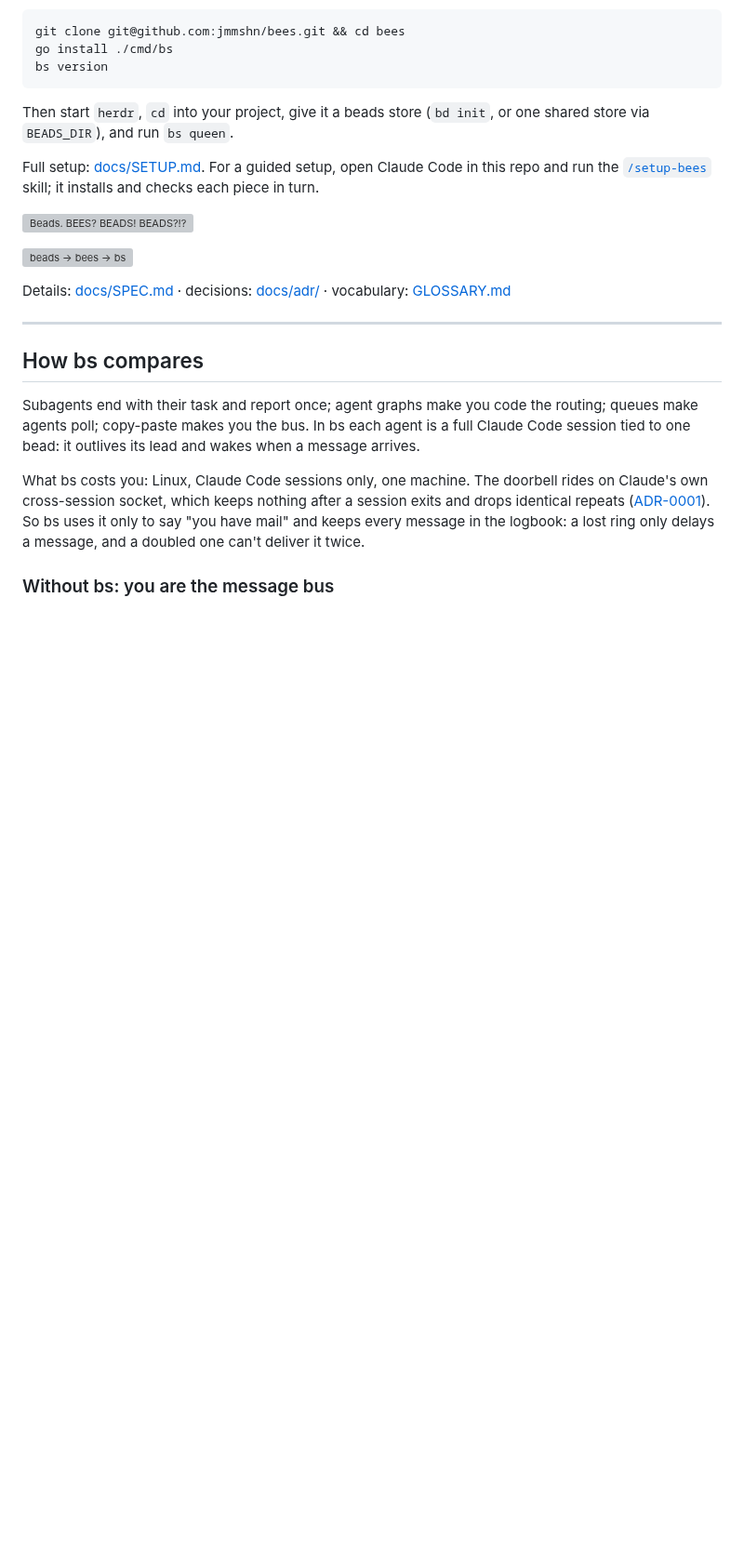
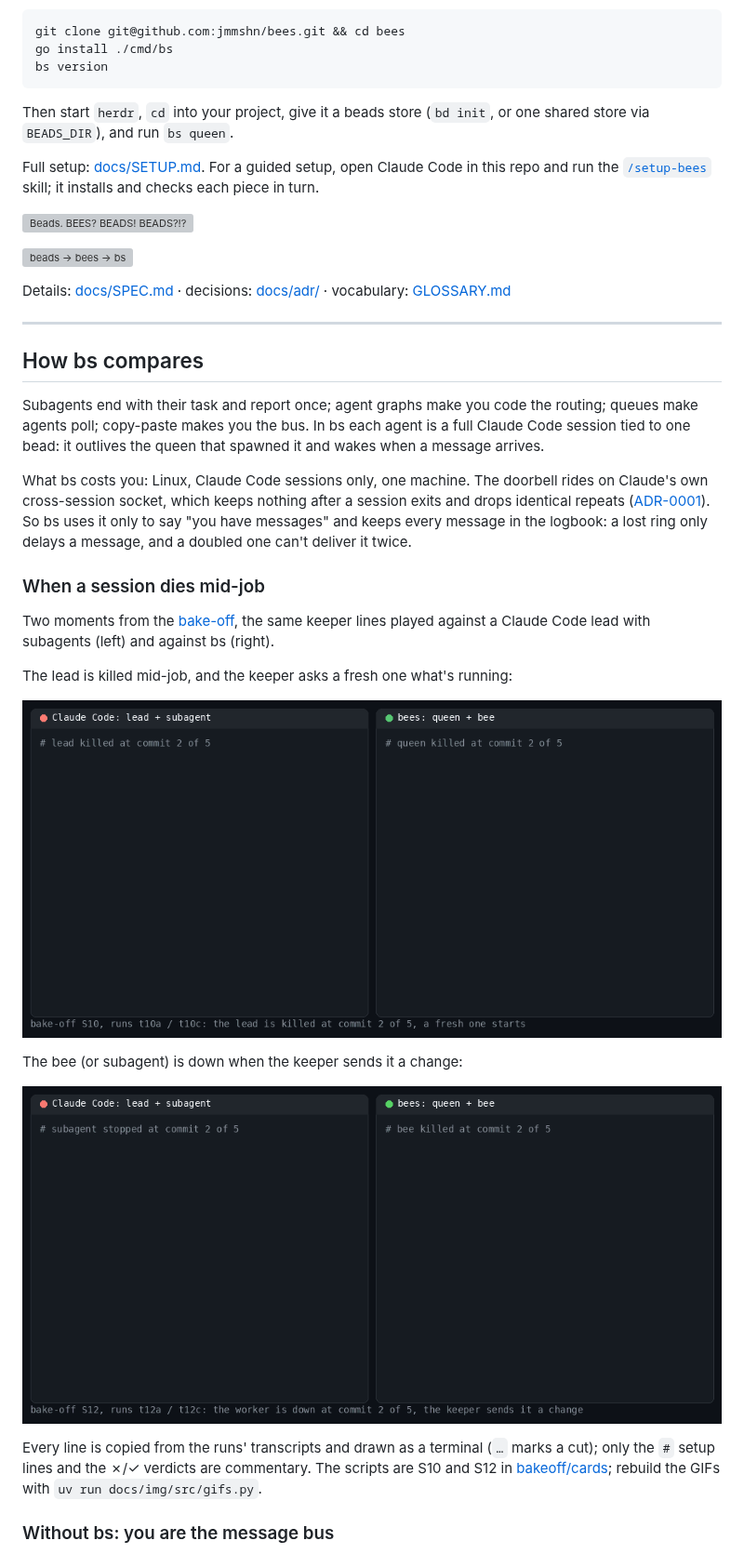
Before and after one commit to jmmshn/bees, a Markdown page: README.md, the part around one of its changes. Shown at 93% size. Drawn GitHub-style; pictures changed too: docs/img/lead-restart.gif (added), docs/img/worker-down.gif (added); blank space fills up the shorter version; grey boxes are pictures that could not be loaded.

Commit message:
README: side-by-side GIFs of two bake-off moments, subagents vs bs (bees-1.48)
Folds in bees-1.47 (PR #25). The GIFs replay S10 (lead killed, fresh
lead asks what's running) and S12 (message to a worker that is down)
from transcript lines; docs/img/src/gifs.py rebuilds them. queued.svg
goes: the S12 GIF shows the same thing from a real run. Glossary
fixes: mail -> messages, lead -> queen.

Co-Authored-By: Claude Opus 5.5 <noreply@anthropic.com>

```diff
--- a/README.md
+++ b/README.md
@@ -45,13 +45,30 @@ vocabulary: [GLOSSARY.md](GLOSSARY.md)
 
 Subagents end with their task and report once; agent graphs make you code the routing;
 queues make agents poll; copy-paste makes you the bus. In bs each agent is a full Claude
-Code session tied to one bead: it outlives its lead and wakes when a message arrives.
+Code session tied to one bead: it outlives the queen that spawned it and wakes when a message arrives.
 
 What bs costs you: Linux, Claude Code sessions only, one machine. The doorbell rides on
 Claude's own cross-session socket, which keeps nothing after a session exits and drops
 identical repeats ([ADR-0001](docs/adr/0001-logbook-is-the-only-truth.md)).
-So bs uses it only to say "you have mail" and keeps every message in the logbook: a lost
+So bs uses it only to say "you have messages" and keeps every message in the logbook: a lost
 ring only delays a message, and a doubled one can't deliver it twice.
+
+### When a session dies mid-job
+
+Two moments from the [bake-off](docs/bakeoff.md), the same keeper lines played against
+a Claude Code lead with subagents (left) and against bs (right).
+
+The lead is killed mid-job, and the keeper asks a fresh one what's running:
+
+![Left: a fresh Claude Code lead says no workers are running and credits another run's session; its subagent died with the old lead. Right: a fresh bs queen reads bs status and bs bead ls, finds the bee still working, and the bee's done message wakes it](docs/img/lead-restart.gif)
+
+The bee (or subagent) is down when the keeper sends it a change:
+
+![Left: SendMessage to the stopped subagent fails and nothing is kept. Right: bs send prints queued; bs spawn resumes the bee, whose bs inbox returns the stored message](docs/img/worker-down.gif)
+
+Every line is copied from the runs' transcripts and drawn as a terminal (`…` marks a cut); only the `#` setup
+lines and the ✗/✓ verdicts are commentary. The scripts are S10 and S12 in
+[bakeoff/cards](bakeoff/cards/); rebuild the GIFs with `uv run docs/img/src/gifs.py`.
 
 ### Without bs: you are the message bus
 
```
Also changed, not shown: other parts of README.md (+3 -8 lines), 2 other files.
